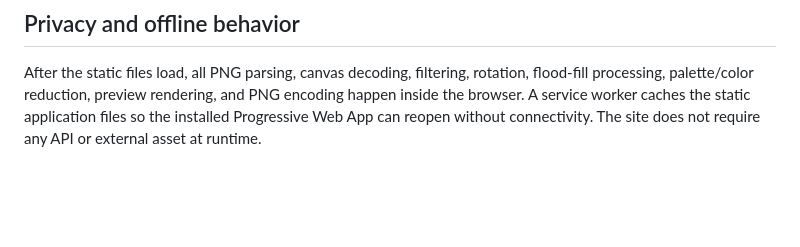
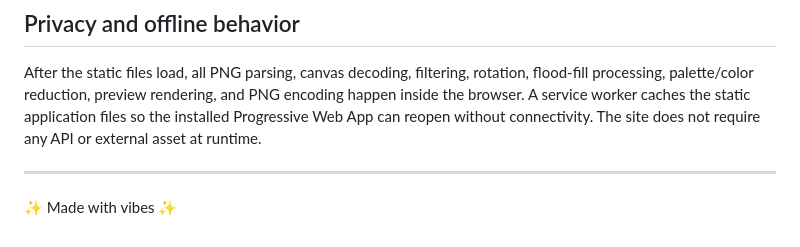
Before and after one commit to ZeroOne3010/pngtools, a Markdown page: README.md, the part around the change. Drawn GitHub-style; blank space fills up the shorter version.

```diff
--- a/README.md
+++ b/README.md
@@ -52,3 +52,6 @@ All asset URLs are relative, so the site works at a project path such as `https:
 ## Privacy and offline behavior
 
 After the static files load, all PNG parsing, canvas decoding, filtering, rotation, flood-fill processing, palette/color reduction, preview rendering, and PNG encoding happen inside the browser. A service worker caches the static application files so the installed Progressive Web App can reopen without connectivity. The site does not require any API or external asset at runtime.
+
+---
+✨ Made with vibes ✨
```
